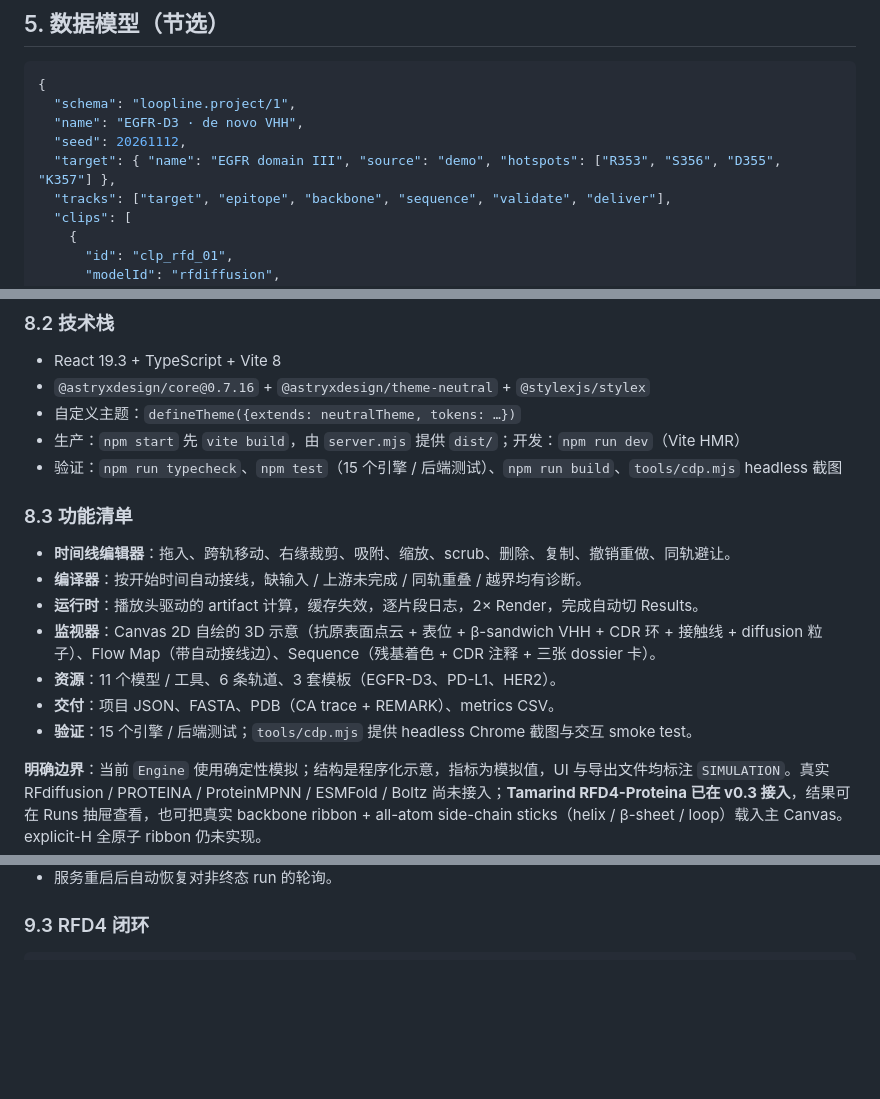
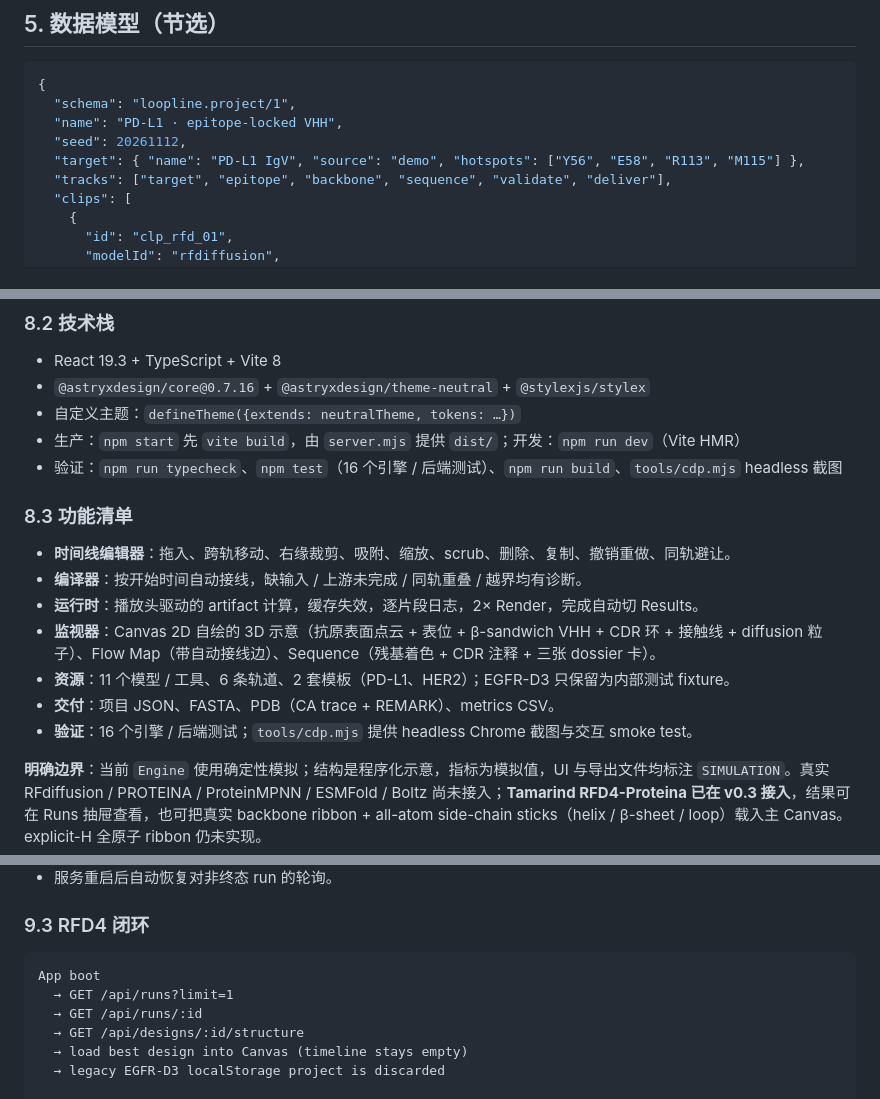
Before and after one commit to Linnas/VHH-studio, a Markdown page: docs/DESIGN.md, 3 parts joined by grey strips. Rendered like a GitHub page; blank space fills up the shorter version.

````diff
--- a/docs/DESIGN.md
+++ b/docs/DESIGN.md
@@ -148,9 +148,9 @@ Tamarind Bio：`POST /api/submit-job` 提交 `rfd4-proteina`，`GET /api/jobs?jo
 ```json
 {
   "schema": "loopline.project/1",
-  "name": "EGFR-D3 · de novo VHH",
+  "name": "PD-L1 · epitope-locked VHH",
   "seed": 20261112,
-  "target": { "name": "EGFR domain III", "source": "demo", "hotspots": ["R353", "S356", "D355", "K357"] },
+  "target": { "name": "PD-L1 IgV", "source": "demo", "hotspots": ["Y56", "E58", "R113", "M115"] },
   "tracks": ["target", "epitope", "backbone", "sequence", "validate", "deliver"],
   "clips": [
     {
@@ -228,7 +228,7 @@ main.tsx
 - `@astryxdesign/core@0.7.16` + `@astryxdesign/theme-neutral` + `@stylexjs/stylex`
 - 自定义主题：`defineTheme({extends: neutralTheme, tokens: …})`
 - 生产：`npm start` 先 `vite build`，由 `server.mjs` 提供 `dist/`；开发：`npm run dev`（Vite HMR）
-- 验证：`npm run typecheck`、`npm test`（15 个引擎 / 后端测试）、`npm run build`、`tools/cdp.mjs` headless 截图
+- 验证：`npm run typecheck`、`npm test`（16 个引擎 / 后端测试）、`npm run build`、`tools/cdp.mjs` headless 截图
 
 ### 8.3 功能清单
 
@@ -236,9 +236,9 @@ main.tsx
 - **编译器**：按开始时间自动接线，缺输入 / 上游未完成 / 同轨重叠 / 越界均有诊断。
 - **运行时**：播放头驱动的 artifact 计算，缓存失效，逐片段日志，2× Render，完成自动切 Results。
 - **监视器**：Canvas 2D 自绘的 3D 示意（抗原表面点云 + 表位 + β-sandwich VHH + CDR 环 + 接触线 + diffusion 粒子）、Flow Map（带自动接线边）、Sequence（残基着色 + CDR 注释 + 三张 dossier 卡）。
-- **资源**：11 个模型 / 工具、6 条轨道、3 套模板（EGFR-D3、PD-L1、HER2）。
+- **资源**：11 个模型 / 工具、6 条轨道、2 套模板（PD-L1、HER2）；EGFR-D3 只保留为内部测试 fixture。
 - **交付**：项目 JSON、FASTA、PDB（CA trace + REMARK）、metrics CSV。
-- **验证**：15 个引擎 / 后端测试；`tools/cdp.mjs` 提供 headless Chrome 截图与交互 smoke test。
+- **验证**：16 个引擎 / 后端测试；`tools/cdp.mjs` 提供 headless Chrome 截图与交互 smoke test。
 
 **明确边界**：当前 `Engine` 使用确定性模拟；结构是程序化示意，指标为模拟值，UI 与导出文件均标注 `SIMULATION`。真实 RFdiffusion / PROTEINA / ProteinMPNN / ESMFold / Boltz 尚未接入；**Tamarind RFD4-Proteina 已在 v0.3 接入**，结果可在 Runs 抽屉查看，也可把真实 backbone ribbon + all-atom side-chain sticks（helix / β-sheet / loop）载入主 Canvas。explicit-H 全原子 ribbon 仍未实现。
 
@@ -271,6 +271,13 @@ events(id, run_id, level, message, created_at)
 ### 9.3 RFD4 闭环
 
 ```
+App boot
+  → GET /api/runs?limit=1
+  → GET /api/runs/:id
+  → GET /api/designs/:id/structure
+  → load best design into Canvas (timeline stays empty)
+  → legacy EGFR-D3 localStorage project is discarded
+
 GET /api/tamarind/jobs
   → pickLatestDesignJob (rfd4-proteina + Complete + Created desc)
   → POST /api/tamarind/import-latest
````
Also changed, not shown: other parts of docs/DESIGN.md (+1 -1 lines), README.md (+5 -5 lines), shots/01-overview.png, 9 other files.
